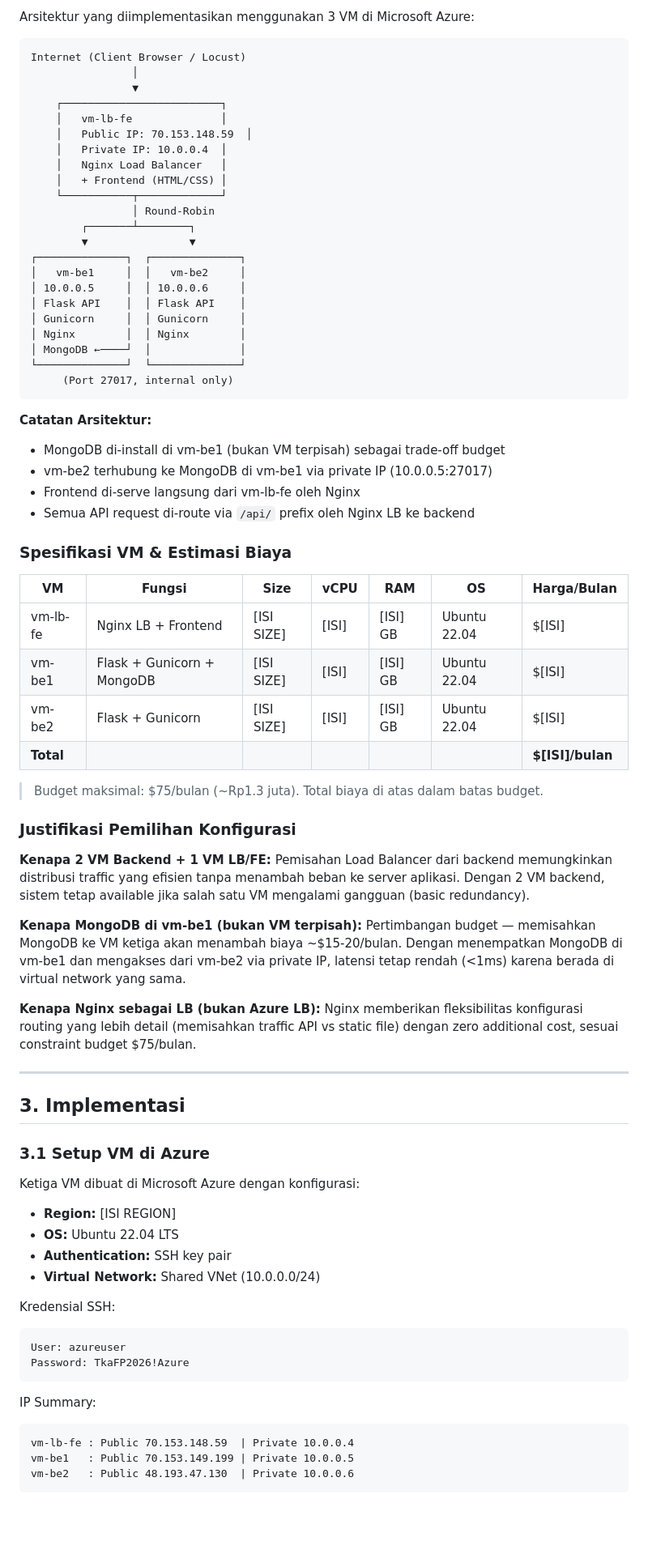
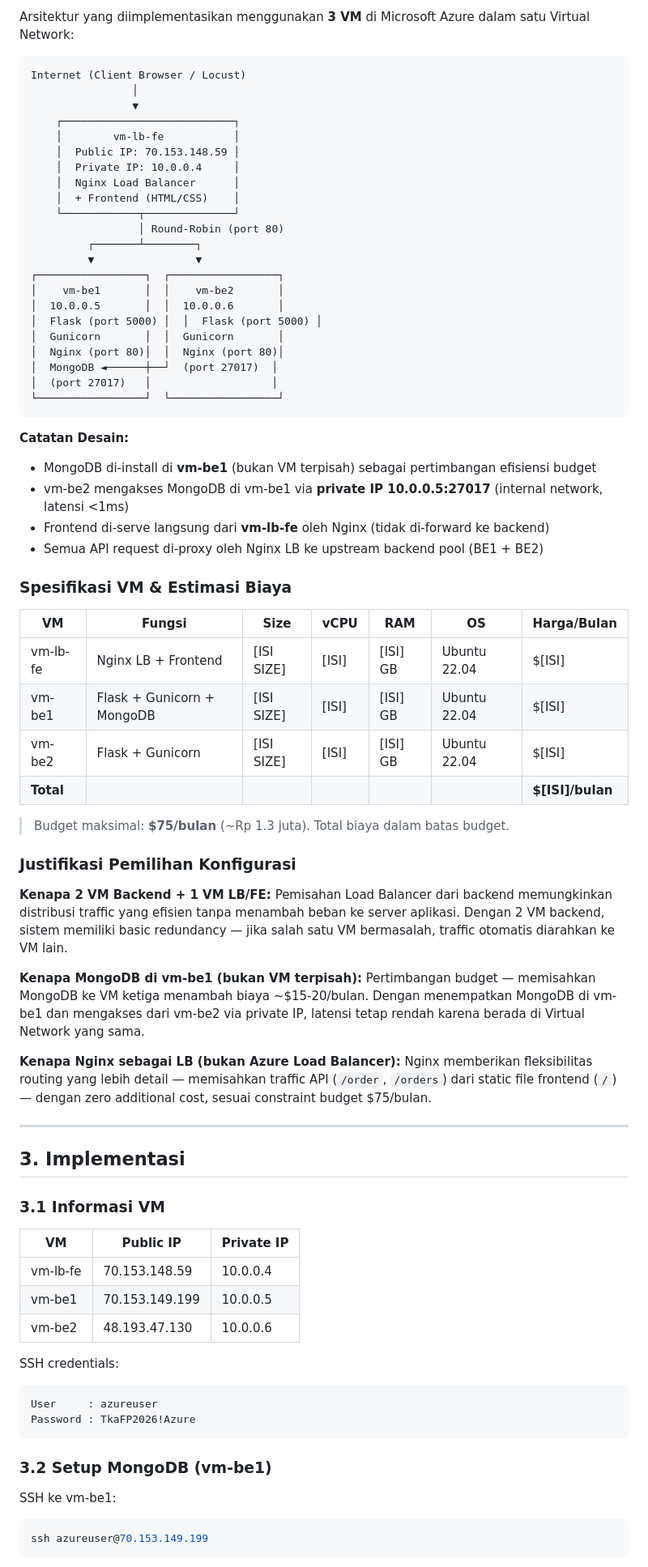
Before and after one commit to oooryzaaa/FP-TKA-C02, a Markdown page: README laporan fix.md, the part around one of its changes. Shown at 81% size. Drawn GitHub-style; blank space fills up the shorter version.

````diff
--- a/README laporan fix.md
+++ b/README laporan fix.md
@@ -37,36 +37,36 @@ Tantangan utama yang diselesaikan:
 
-Arsitektur yang diimplementasikan menggunakan 3 VM di Microsoft Azure:
+Arsitektur yang diimplementasikan menggunakan **3 VM** di Microsoft Azure dalam satu Virtual Network:
 
 ```
 Internet (Client Browser / Locust)
                 │
                 ▼
-    ┌─────────────────────────┐
-    │   vm-lb-fe              │
-    │   Public IP: 70.153.148.59  │
-    │   Private IP: 10.0.0.4  │
-    │   Nginx Load Balancer   │
-    │   + Frontend (HTML/CSS) │
-    └───────────┬─────────────┘
-                │ Round-Robin
-        ┌───────┴────────┐
-        ▼                ▼
-┌──────────────┐  ┌──────────────┐
-│   vm-be1     │  │   vm-be2     │
-│ 10.0.0.5     │  │ 10.0.0.6     │
-│ Flask API    │  │ Flask API    │
-│ Gunicorn     │  │ Gunicorn     │
-│ Nginx        │  │ Nginx        │
-│ MongoDB ←────┘  │              │
-└──────────────┘  └──────────────┘
-     (Port 27017, internal only)
+    ┌───────────────────────────┐
+    │        vm-lb-fe           │
+    │  Public IP: 70.153.148.59 │
+    │  Private IP: 10.0.0.4     │
+    │  Nginx Load Balancer      │
+    │  + Frontend (HTML/CSS)    │
+    └────────────┬──────────────┘
+                 │ Round-Robin (port 80)
+         ┌───────┴────────┐
+         ▼                ▼
+┌─────────────────┐  ┌─────────────────┐
+│    vm-be1       │  │    vm-be2       │
+│  10.0.0.5       │  │  10.0.0.6       │
+│  Flask (port 5000) │  │  Flask (port 5000) │
+│  Gunicorn       │  │  Gunicorn       │
+│  Nginx (port 80)│  │  Nginx (port 80)│
+│  MongoDB ◄──────┼──┘  (port 27017)  │
+│  (port 27017)   │                   │
+└─────────────────┘  └─────────────────┘
 ```
 
-**Catatan Arsitektur:**
-- MongoDB di-install di vm-be1 (bukan VM terpisah) sebagai trade-off budget
-- vm-be2 terhubung ke MongoDB di vm-be1 via private IP (10.0.0.5:27017)
-- Frontend di-serve langsung dari vm-lb-fe oleh Nginx
-- Semua API request di-route via `/api/` prefix oleh Nginx LB ke backend
+**Catatan Desain:**
+- MongoDB di-install di **vm-be1** (bukan VM terpisah) sebagai pertimbangan efisiensi budget
+- vm-be2 mengakses MongoDB di vm-be1 via **private IP 10.0.0.5:27017** (internal network, latensi <1ms)
+- Frontend di-serve langsung dari **vm-lb-fe** oleh Nginx (tidak di-forward ke backend)
+- Semua API request di-proxy oleh Nginx LB ke upstream backend pool (BE1 + BE2)
 
 ### Spesifikasi VM & Estimasi Biaya
 
@@ -77,41 +77,41 @@ Internet (Client Browser / Locust)
 | vm-be2 | Flask + Gunicorn | [ISI SIZE] | [ISI] | [ISI] GB | Ubuntu 22.04 | $[ISI] |
 | **Total** | | | | | | **$[ISI]/bulan** |
 
-> Budget maksimal: $75/bulan (~Rp1.3 juta). Total biaya di atas dalam batas budget.
+> Budget maksimal: **$75/bulan** (~Rp 1.3 juta). Total biaya dalam batas budget.
 
 ### Justifikasi Pemilihan Konfigurasi
 
 **Kenapa 2 VM Backend + 1 VM LB/FE:**
-Pemisahan Load Balancer dari backend memungkinkan distribusi traffic yang efisien tanpa menambah beban ke server aplikasi. Dengan 2 VM backend, sistem tetap available jika salah satu VM mengalami gangguan (basic redundancy).
+Pemisahan Load Balancer dari backend memungkinkan distribusi traffic yang efisien tanpa menambah beban ke server aplikasi. Dengan 2 VM backend, sistem memiliki basic redundancy — jika salah satu VM bermasalah, traffic otomatis diarahkan ke VM lain.
 
 **Kenapa MongoDB di vm-be1 (bukan VM terpisah):**
-Pertimbangan budget — memisahkan MongoDB ke VM ketiga akan menambah biaya ~$15-20/bulan. Dengan menempatkan MongoDB di vm-be1 dan mengakses dari vm-be2 via private IP, latensi tetap rendah (<1ms) karena berada di virtual network yang sama.
+Pertimbangan budget — memisahkan MongoDB ke VM ketiga menambah biaya ~$15-20/bulan. Dengan menempatkan MongoDB di vm-be1 dan mengakses dari vm-be2 via private IP, latensi tetap rendah karena berada di Virtual Network yang sama.
 
-**Kenapa Nginx sebagai LB (bukan Azure LB):**
-Nginx memberikan fleksibilitas konfigurasi routing yang lebih detail (memisahkan traffic API vs static file) dengan zero additional cost, sesuai constraint budget $75/bulan.
+**Kenapa Nginx sebagai LB (bukan Azure Load Balancer):**
+Nginx memberikan fleksibilitas routing yang lebih detail — memisahkan traffic API (`/order`, `/orders`) dari static file frontend (`/`) — dengan zero additional cost, sesuai constraint budget $75/bulan.
 
 ---
 
 ## 3. Implementasi
 
-### 3.1 Setup VM di Azure
+### 3.1 Informasi VM
 
-Ketiga VM dibuat di Microsoft Azure dengan konfigurasi:
-- **Region:** [ISI REGION]
-- **OS:** Ubuntu 22.04 LTS
-- **Authentication:** SSH key pair
-- **Virtual Network:** Shared VNet (10.0.0.0/24)
+| VM | Public IP | Private IP |
+|----|-----------|------------|
+| vm-lb-fe | 70.153.148.59 | 10.0.0.4 |
+| vm-be1 | 70.153.149.199 | 10.0.0.5 |
+| vm-be2 | 48.193.47.130 | 10.0.0.6 |
 
-Kredensial SSH:
+SSH credentials:
 ```
-User: azureuser
-Password: TkaFP2026!Azure
+User     : azureuser
+Password : TkaFP2026!Azure
 ```
 
-IP Summary:
-```
-vm-lb-fe : Public 70.153.148.59  | Private 10.0.0.4
-vm-be1   : Public 70.153.149.199 | Private 10.0.0.5
-vm-be2   : Public 48.193.47.130  | Private 10.0.0.6
+### 3.2 Setup MongoDB (vm-be1)
+
+SSH ke vm-be1:
+```bash
+ssh azureuser@70.153.149.199
 ```
 
````
Also changed, not shown: other parts of README laporan fix.md (+295 -194 lines).
